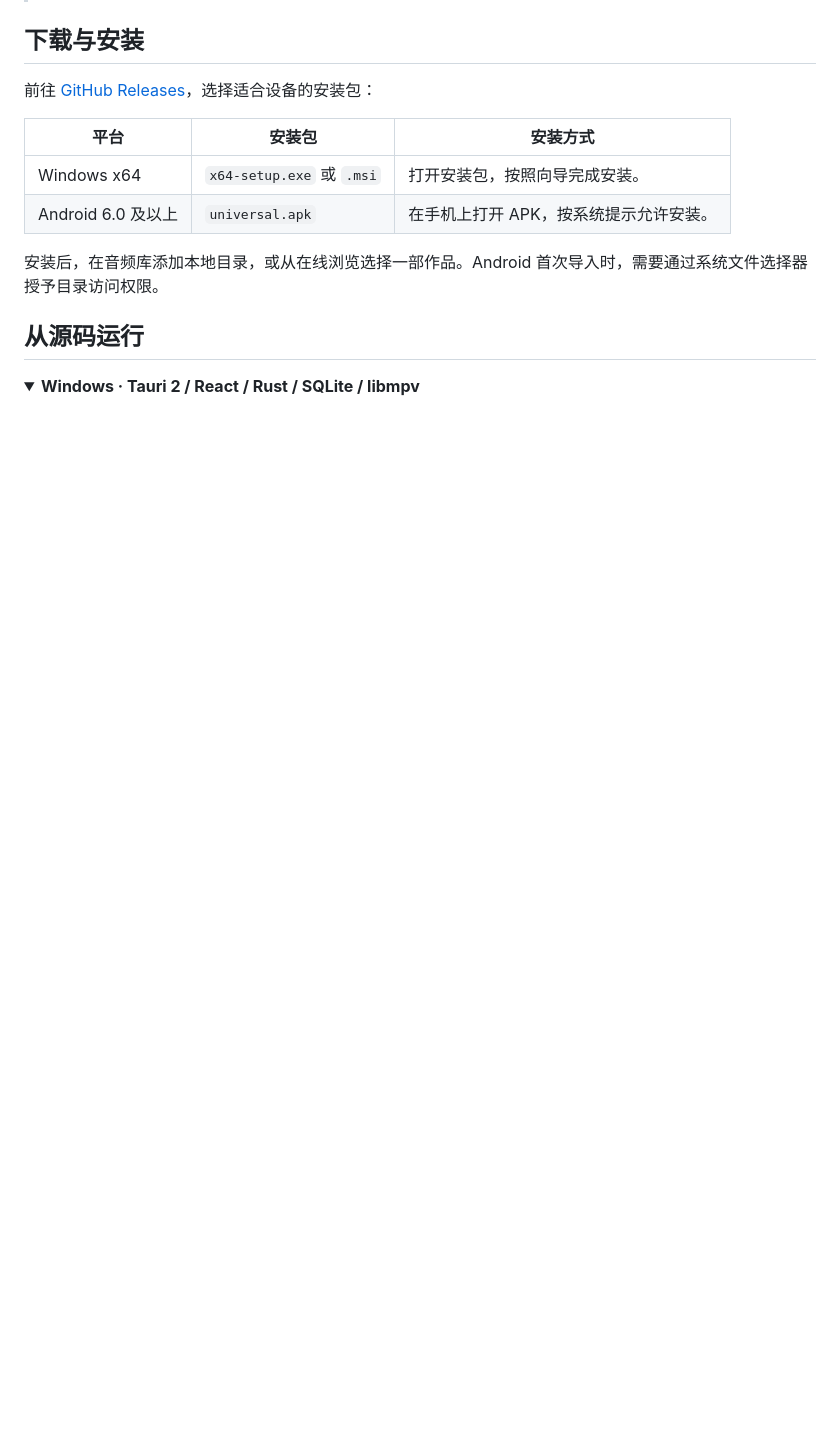
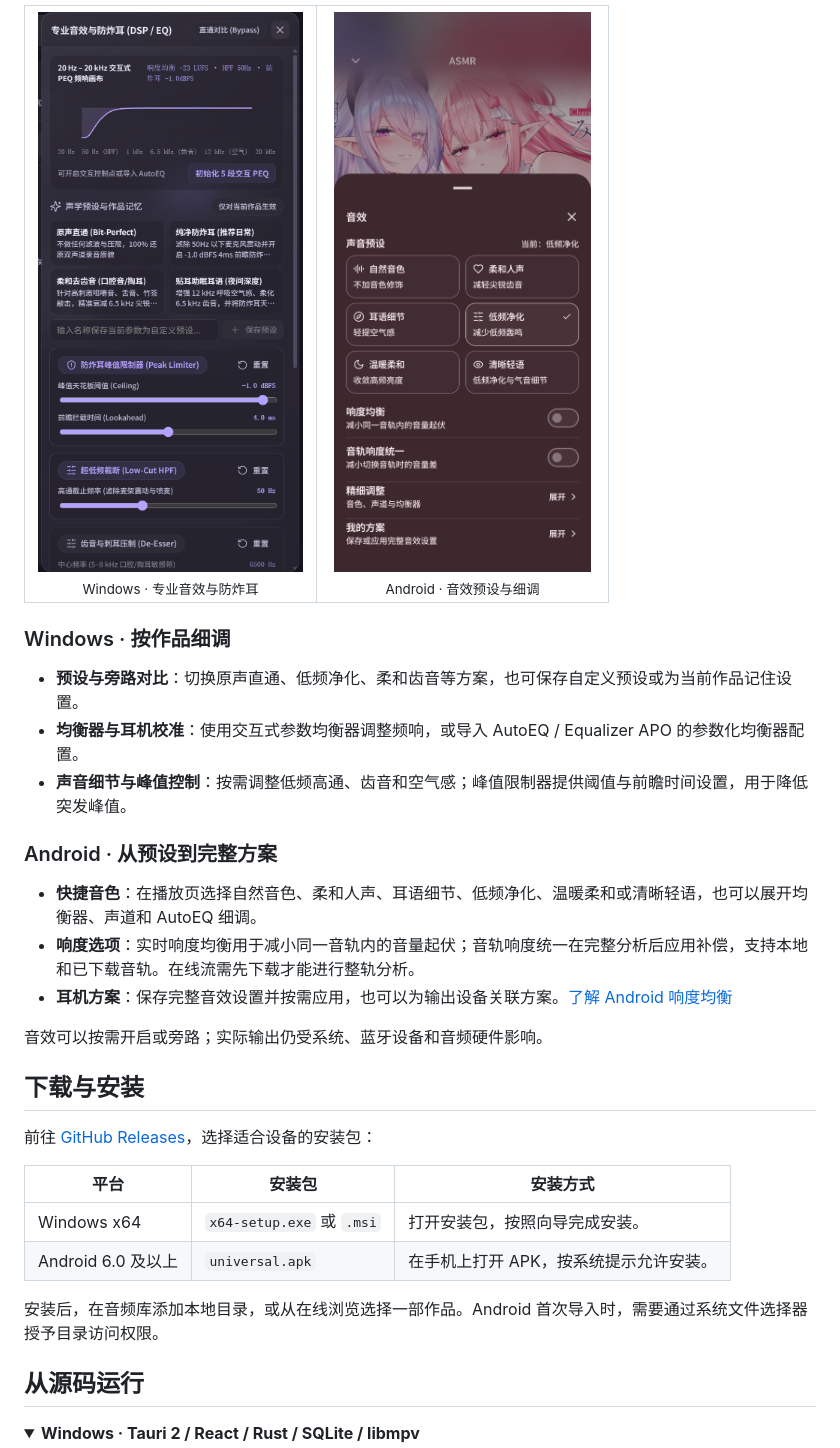
Before and after one commit to Mikuku-Kawaii/ASMRplayer, a Markdown page: README.md, the part around one of its changes. Drawn GitHub-style; pictures changed too: readme/android-audio-effects.jpg (added), readme/windows-audio-effects.png (added); folded sections open; blank space fills up the shorter version.

Commit message:
Expand README sync and audio features

```diff
--- a/README.md
+++ b/README.md
@@ -44,3 +72,23 @@
+<table>
+  <tr>
+    <td align="center" width="50%"><img src="readme/windows-audio-effects.png" alt="Windows 专业音效界面，显示参数均衡器、音色预设和峰值限制器" width="350" /><br /><sub>Windows · 专业音效与防炸耳</sub></td>
+    <td align="center" width="50%"><img src="readme/android-audio-effects.jpg" alt="Android 音效抽屉，显示音色预设、响度选项和精细调整入口" width="300" /><br /><sub>Android · 音效预设与细调</sub></td>
+  </tr>
+</table>
+
+### Windows · 按作品细调
+
+- **预设与旁路对比**：切换原声直通、低频净化、柔和齿音等方案，也可保存自定义预设或为当前作品记住设置。
+- **均衡器与耳机校准**：使用交互式参数均衡器调整频响，或导入 AutoEQ / Equalizer APO 的参数化均衡器配置。
+- **声音细节与峰值控制**：按需调整低频高通、齿音和空气感；峰值限制器提供阈值与前瞻时间设置，用于降低突发峰值。
+
+### Android · 从预设到完整方案
+
+- **快捷音色**：在播放页选择自然音色、柔和人声、耳语细节、低频净化、温暖柔和或清晰轻语，也可以展开均衡器、声道和 AutoEQ 细调。
+- **响度选项**：实时响度均衡用于减小同一音轨内的音量起伏；音轨响度统一在完整分析后应用补偿，支持本地和已下载音轨。在线流需先下载才能进行整轨分析。
+- **耳机方案**：保存完整音效设置并按需应用，也可以为输出设备关联方案。[了解 Android 响度均衡](docs/releases/ANDROID_LOUDNESS.md)
+
+音效可以按需开启或旁路；实际输出仍受系统、蓝牙设备和音频硬件影响。
 
 ## 下载与安装
 
```
Also changed, not shown: other parts of README.md (+31 -3 lines), readme/PixPin_2026-11-12_20-27-12.png (added).
